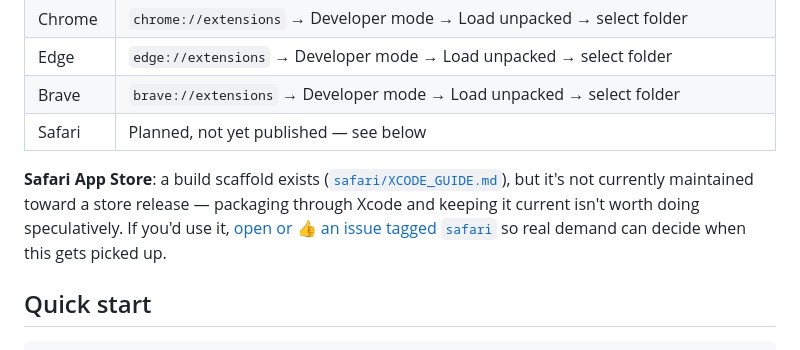
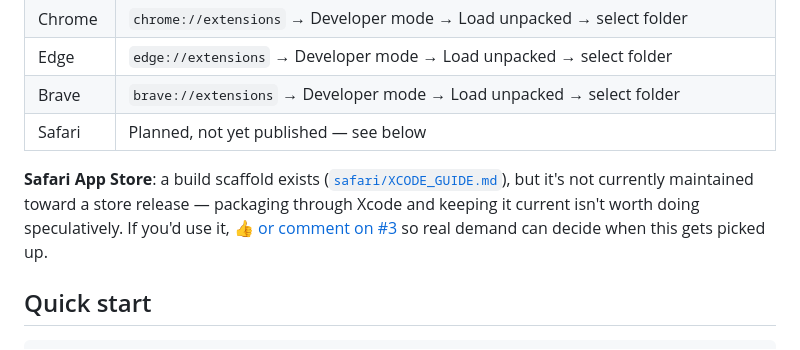
Before and after one commit to tronicum/inkpour, a Markdown page: README.md, the part around the change. Rendered like a GitHub page.

Commit message:
docs: point Safari deferral at the live tracking issue (#3)

```diff
--- a/README.md
+++ b/README.md
@@ -133,7 +133,7 @@ Default: `{platform}-{title}`.
 | Brave | `brave://extensions` → Developer mode → Load unpacked → select folder |
 | Safari | Planned, not yet published — see below |
 
-**Safari App Store**: a build scaffold exists ([`safari/XCODE_GUIDE.md`](./safari/XCODE_GUIDE.md)), but it's not currently maintained toward a store release — packaging through Xcode and keeping it current isn't worth doing speculatively. If you'd use it, [open or 👍 an issue tagged `safari`](https://github.com/tronicum/inkpour/issues?q=is%3Aissue+label%3Asafari) so real demand can decide when this gets picked up.
+**Safari App Store**: a build scaffold exists ([`safari/XCODE_GUIDE.md`](./safari/XCODE_GUIDE.md)), but it's not currently maintained toward a store release — packaging through Xcode and keeping it current isn't worth doing speculatively. If you'd use it, [👍 or comment on #3](https://github.com/tronicum/inkpour/issues/3) so real demand can decide when this gets picked up.
 
 ## Quick start
 
```
Also changed, not shown: planning/TODOs.md (+3 -2 lines).
